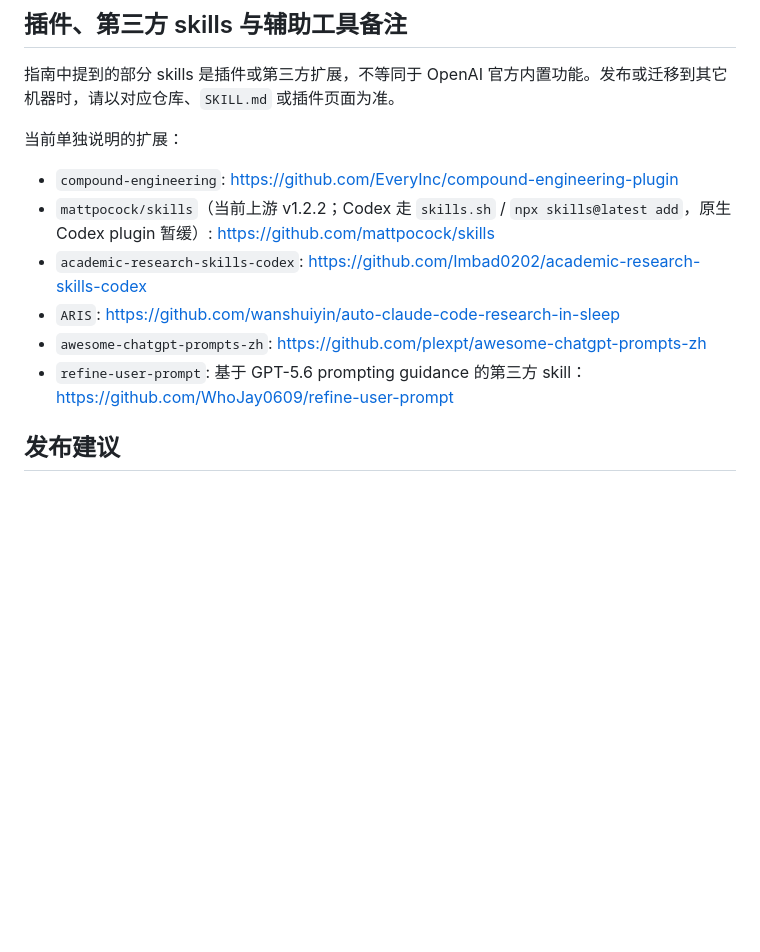
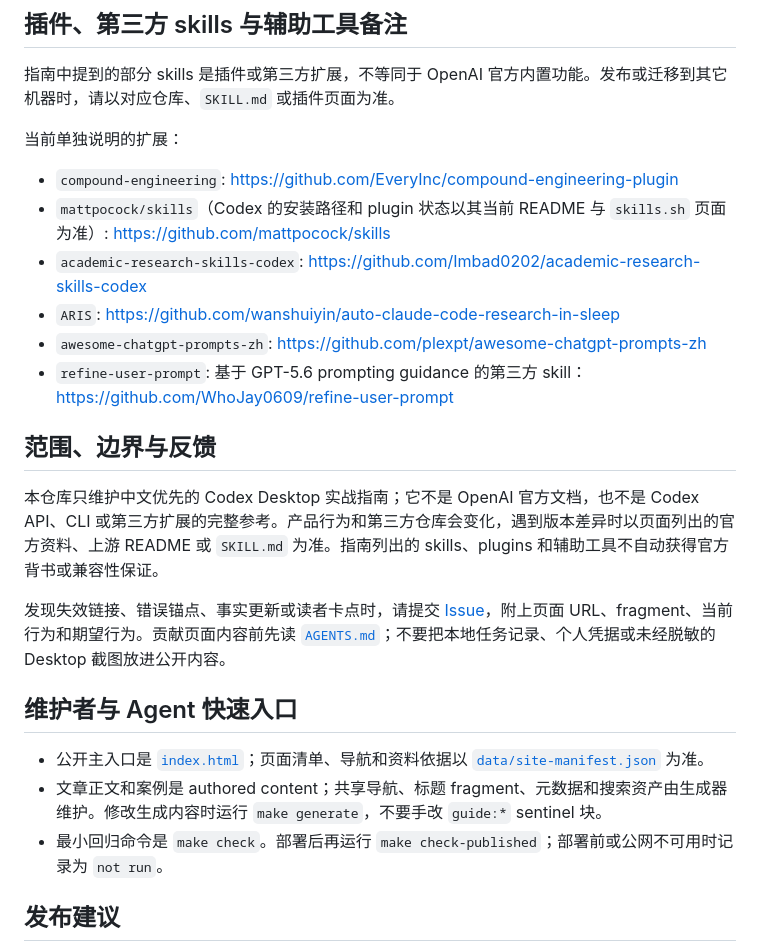
Before and after one commit to WhoJay0609/codex-usage-guide, a Markdown page: README.md, the part around one of its changes. GitHub-like rendering; blank space fills up the shorter version.

```diff
--- a/README.md
+++ b/README.md
@@ -83,11 +80,23 @@ https://github.com/WhoJay0609/refine-user-prompt
 当前单独说明的扩展：
 
 - `compound-engineering`: https://github.com/EveryInc/compound-engineering-plugin
-- `mattpocock/skills`（当前上游 v1.2.2；Codex 走 `skills.sh` / `npx skills@latest add`，原生 Codex plugin 暂缓）: https://github.com/mattpocock/skills
+- `mattpocock/skills`（Codex 的安装路径和 plugin 状态以其当前 README 与 `skills.sh` 页面为准）: https://github.com/mattpocock/skills
 - `academic-research-skills-codex`: https://github.com/Imbad0202/academic-research-skills-codex
 - `ARIS`: https://github.com/wanshuiyin/auto-claude-code-research-in-sleep
 - `awesome-chatgpt-prompts-zh`: https://github.com/plexpt/awesome-chatgpt-prompts-zh
 - `refine-user-prompt`: 基于 GPT-5.6 prompting guidance 的第三方 skill：https://github.com/WhoJay0609/refine-user-prompt
+
+## 范围、边界与反馈
+
+本仓库只维护中文优先的 Codex Desktop 实战指南；它不是 OpenAI 官方文档，也不是 Codex API、CLI 或第三方扩展的完整参考。产品行为和第三方仓库会变化，遇到版本差异时以页面列出的官方资料、上游 README 或 `SKILL.md` 为准。指南列出的 skills、plugins 和辅助工具不自动获得官方背书或兼容性保证。
+
+发现失效链接、错误锚点、事实更新或读者卡点时，请提交 [Issue](https://github.com/WhoJay0609/codex-usage-guide/issues)，附上页面 URL、fragment、当前行为和期望行为。贡献页面内容前先读 [`AGENTS.md`](AGENTS.md)；不要把本地任务记录、个人凭据或未经脱敏的 Desktop 截图放进公开内容。
+
+## 维护者与 Agent 快速入口
+
+- 公开主入口是 [`index.html`](index.html)；页面清单、导航和资料依据以 [`data/site-manifest.json`](data/site-manifest.json) 为准。
+- 文章正文和案例是 authored content；共享导航、标题 fragment、元数据和搜索资产由生成器维护。修改生成内容时运行 `make generate`，不要手改 `guide:*` sentinel 块。
+- 最小回归命令是 `make check`。部署后再运行 `make check-published`；部署前或公网不可用时记录为 `not run`。
 
 ## 发布建议
 
```
Also changed, not shown: other parts of README.md (+29 -32 lines).
